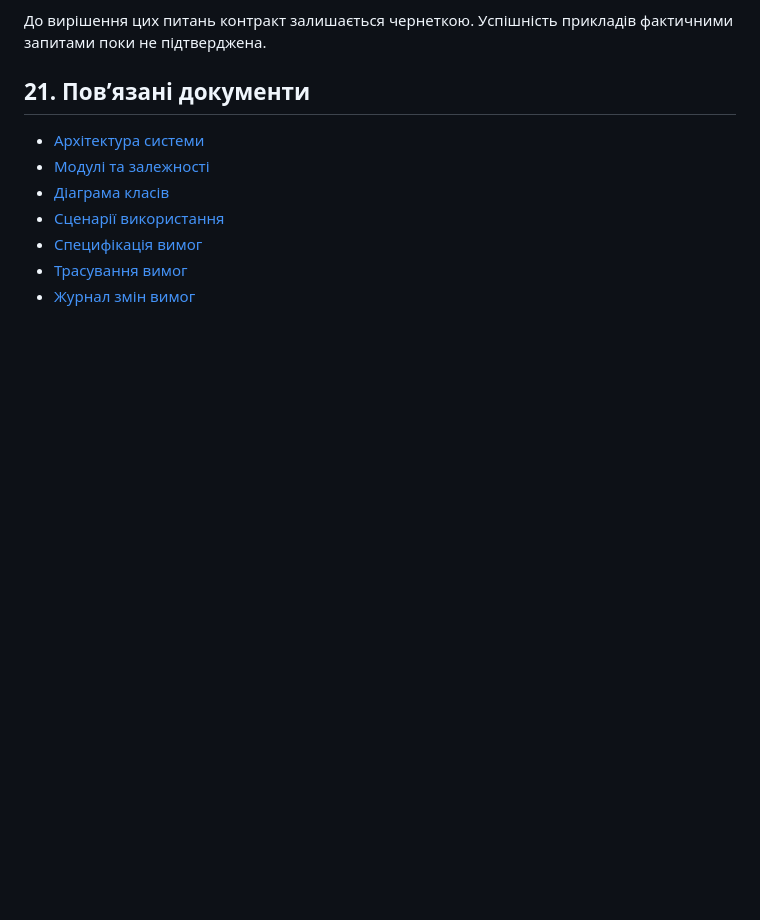
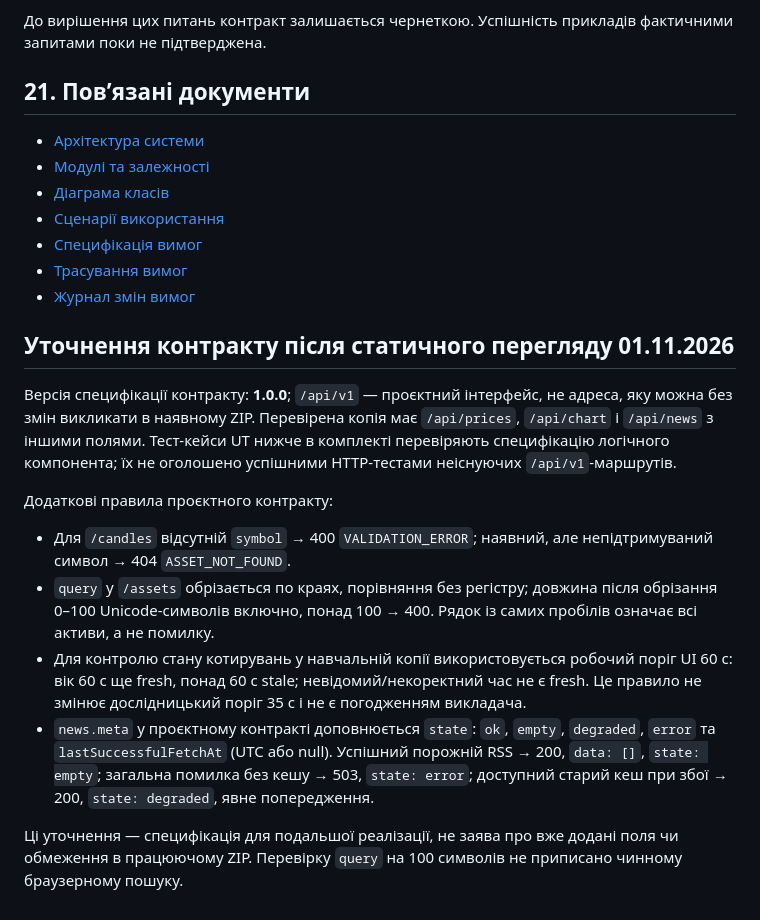
Before and after one commit to Ivan1735/product-cryptofluctuation, a Markdown page: 2-architecture/api.md, the part around the change. GitHub-like rendering; blank space fills up the shorter version.

Commit message:
docs: доповнено за оригінальним гайдом 2-architecture

```diff
--- a/2-architecture/api.md
+++ b/2-architecture/api.md
@@ -597,3 +597,31 @@ GET /api/v1/paper-statistics
 - [Специфікація вимог](../1-lifecycle/srs.md)
 - [Трасування вимог](../1-lifecycle/traceability.md)
 - [Журнал змін вимог](../1-lifecycle/changes.md)
+
+## Уточнення контракту після статичного перегляду 01.11.2026
+
+Версія специфікації контракту: **1.0.0**; `/api/v1` — проєктний інтерфейс,
+не адреса, яку можна без змін викликати в наявному ZIP.
+Перевірена копія має `/api/prices`, `/api/chart` і `/api/news` з іншими полями.
+Тест-кейси UT нижче в комплекті перевіряють специфікацію логічного компонента;
+їх не оголошено успішними HTTP-тестами неіснуючих `/api/v1`-маршрутів.
+
+Додаткові правила проєктного контракту:
+
+- Для `/candles` відсутній `symbol` → 400 `VALIDATION_ERROR`;
+  наявний, але непідтримуваний символ → 404 `ASSET_NOT_FOUND`.
+- `query` у `/assets` обрізається по краях, порівняння без регістру;
+  довжина після обрізання 0–100 Unicode-символів включно, понад 100 → 400.
+  Рядок із самих пробілів означає всі активи, а не помилку.
+- Для контролю стану котирувань у навчальній копії використовується робочий поріг UI 60 с:
+  вік 60 с ще fresh, понад 60 с stale; невідомий/некоректний час не є fresh.
+  Це правило не змінює дослідницький поріг 35 с і не є погодженням викладача.
+- `news.meta` у проєктному контракті доповнюється `state`:
+  `ok`, `empty`, `degraded`, `error` та `lastSuccessfulFetchAt` (UTC або null).
+  Успішний порожній RSS → 200, `data: []`, `state: empty`;
+  загальна помилка без кешу → 503, `state: error`;
+  доступний старий кеш при збої → 200, `state: degraded`, явне попередження.
+
+Ці уточнення — специфікація для подальшої реалізації, не заява про вже
+додані поля чи обмеження в працюючому ZIP. Перевірку `query` на 100 символів
+не приписано чинному браузерному пошуку.
```
Also changed, not shown: 2-architecture/modules.md (+19 -0 lines), 2-architecture/use-cases.md (+4 -3 lines), 2-architecture/use-cases.png (added).
